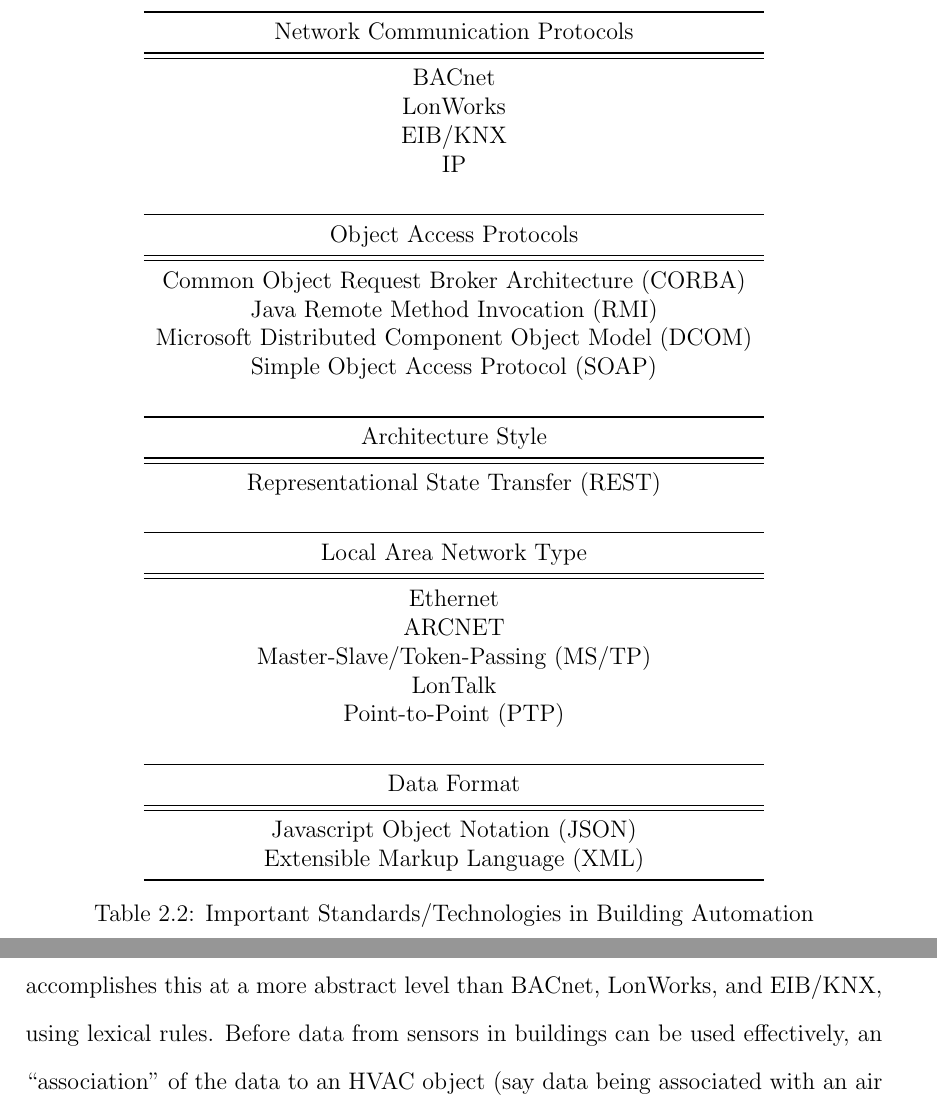
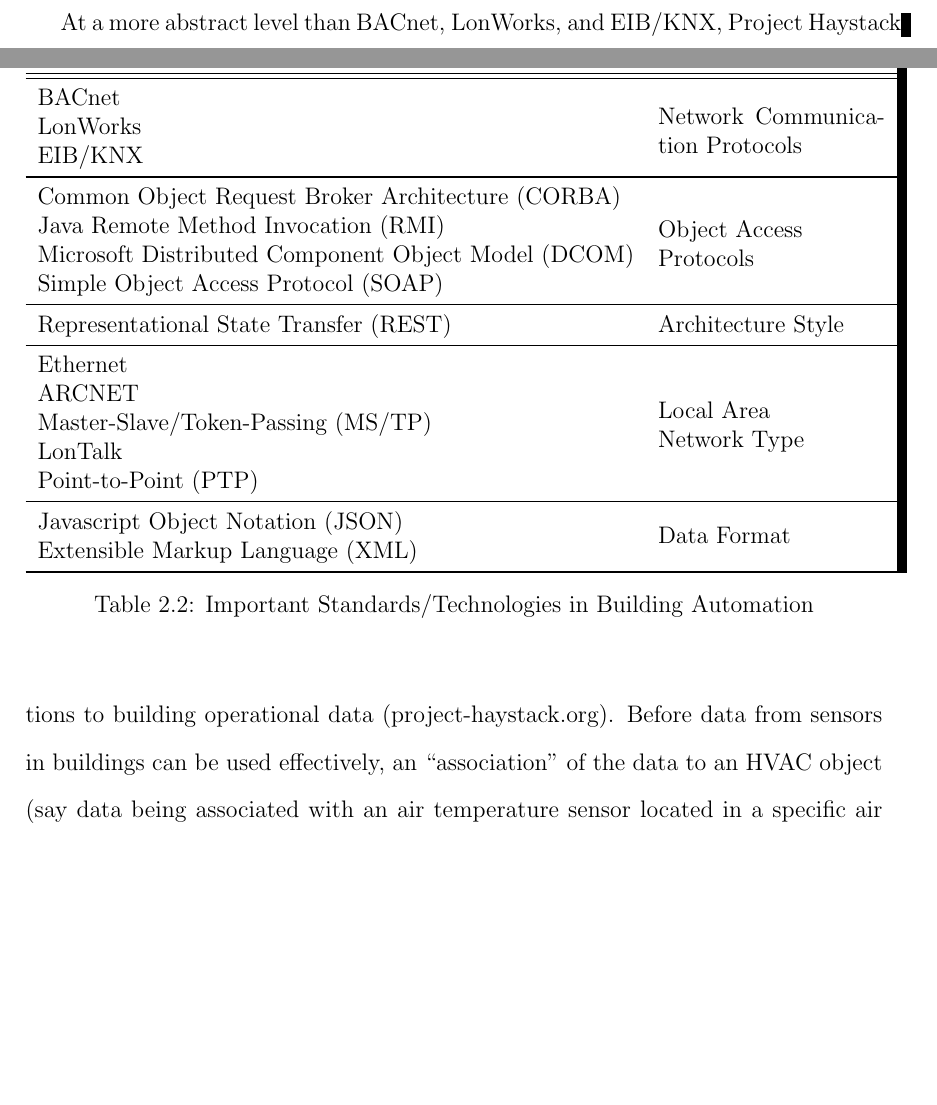
Before and after one commit to mitchpaulus/Dissertation, a LaTeX thesis (main.tex, which reads literatureReview.tex): two parts of pages 15 and 16 of 24 before the commit and two parts of pages 14 and 15 of 24 after it, joined at a grey line, cut so that both start at the same text, the shorter picture padded with empty space. Compiled offline with pdfLaTeX.

```diff
--- a/literatureReview.tex
+++ b/literatureReview.tex
@@ -89,58 +89,45 @@
 
 There are many different networking and communication levels and protocols related to buildings. Kastner, Neugschwandtner, and Soucek et al. provided a summary of the different systems that exist in buildings \cite{Kastner2005}. An understanding of the different levels (described as management, automation, and field by \cite{Kastner2005}) is important for developing any automated system. The most important open systems related to building automation include BACnet, LonWorks, EIB/KNX. Other important and relative standards, protocols, and technologies are shown in Table \ref{tab:CommunicationProtocols}.
 
+
 \begin{table}
 \centering
-\begin{tabular}{ c }
+\begin{tabular}{ l  p{4cm} }
 \toprule
-
-Network Communication Protocols \\
+Important Standards/Technology & Type \\
 \midrule
 \midrule
-BACnet\\
-LonWorks \\
-EIB/KNX\\
-IP \\
-\\
+BACnet & \multirow{3}{*}{\parbox[t]{4cm}{Network Communication Protocols}} \\
+LonWorks & \\
+EIB/KNX & \\
 \midrule
-Object Access Protocols \\
+Common Object Request Broker Architecture (CORBA) &  \multirow{4}{*}{\parbox[t]{4cm}{Object Access\\Protocols}}  \\
+Java Remote Method Invocation (RMI) &            \\
+Microsoft Distributed Component Object Model (DCOM) & \\
+Simple Object Access Protocol (SOAP) & \\
 \midrule
+Representational State Transfer (REST) &  Architecture Style \\
 \midrule
-Common Object Request Broker Architecture (CORBA) \\
-Java Remote Method Invocation (RMI)     \\
-Microsoft Distributed Component Object Model (DCOM)  \\
-Simple Object Access Protocol (SOAP) \\
-\\
+Ethernet & \multirow{5}{*}{\parbox[t]{4cm}{Local Area\\Network Type}} \\
+ARCNET & \\
+Master-Slave/Token-Passing (MS/TP) & \\
+LonTalk & \\
+Point-to-Point (PTP) & \\
 \midrule
-Architecture Style \\
-\midrule
-\midrule
-Representational State Transfer (REST) \\
-\\
-\midrule
-Local Area Network Type \\
-\midrule
-\midrule
-Ethernet \\
-ARCNET  \\
-Master-Slave/Token-Passing (MS/TP) \\
-LonTalk  \\
-Point-to-Point (PTP)  \\
-\\
-\midrule
-Data Format \\
-\midrule
-\midrule
-Javascript Object Notation (JSON) \\
-Extensible Markup Language (XML)  \\
+Javascript Object Notation (JSON) & \multirow{2}{*}{Data Format} \\
+Extensible Markup Language (XML) & \\
+
+
 \bottomrule
+
 \end{tabular}
 \caption{Important Standards/Technologies in Building Automation}
 \label{tab:CommunicationProtocols}
+
 \end{table}
 
+At a more abstract level than BACnet, LonWorks, and EIB/KNX, Project Haystack is an important open source initiative that is looking to bring specific naming conventions to building operational data (project-haystack.org). Before data from sensors in buildings can be used effectively, an ``association''  of the data to an HVAC object (say data being associated with an air temperature sensor located in a specific air handling unit) needs to occur. In order to create an environment where an intelligent building makes sense, raw numeric data needs to have extensive meta-data to give it context. This can be related to engineering units, what piece of equipment the data belongs to, the hierarchy of equipment and relationships to one another, and other modifiers.
 
-Project Haystack is an important open source initiative that is looking to bring specific naming conventions to building operational data (project-haystack.org). It accomplishes this at a more abstract level than BACnet, LonWorks, and EIB/KNX, using lexical rules. Before data from sensors in buildings can be used effectively, an ``association''  of the data to an HVAC object (say data being associated with an air temperature sensor located in a specific air handling unit) needs to occur. In order to create an environment where an intelligent building makes sense, raw numeric data needs to have extensive meta-data to give it context. This can be related to engineering units, what piece of equipment the data belongs to, the hierarchy of equipment and relationships to one another, and other modifiers.
 
 
 
--- a/main.tex
+++ b/main.tex
@@ -29,7 +29,7 @@
 \usepackage{pgfplots}
 \pgfplotsset{compat=1.3, width=10cm}
 	%Used for plotting.
-\usepackage{array}
+
 % Added to fix issues with pdf searching in some versions of LaTeX
 %\usepackage[T1]{fontenc}\usepackage{lmodern}
 %%%%%%%%%%%%%%%%%%%%%%%%%%%%%
@@ -57,9 +57,7 @@
 % \ifnum\value{subsection}>0\addtocontents{toc}{\vskip-6pt}\fi
 % }
 %%%%%%%%%%%%%%%%%%%%%%%%%%%%%%%%%%%%%%%%%%%%%%%%%%%%%%
-\newcolumntype{L}[1]{>{\raggedright\let\newline\\\arraybackslash\hspace{0pt}}m{#1}}
-\newcolumntype{C}[1]{>{\centering\let\newline\\\arraybackslash\hspace{0pt}}m{#1}}
-\newcolumntype{R}[1]{>{\raggedleft\let\newline\\\arraybackslash\hspace{0pt}}m{#1}}
+
 
 \newcommand{\dgF}{\(^\circ\)F }
 
```
